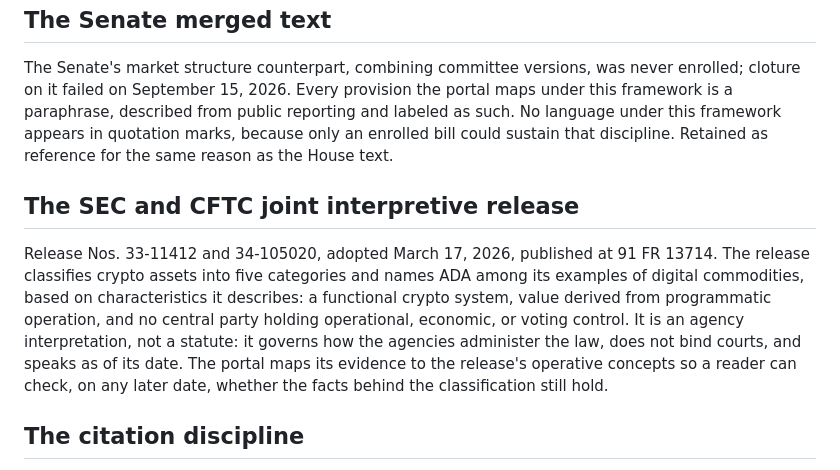
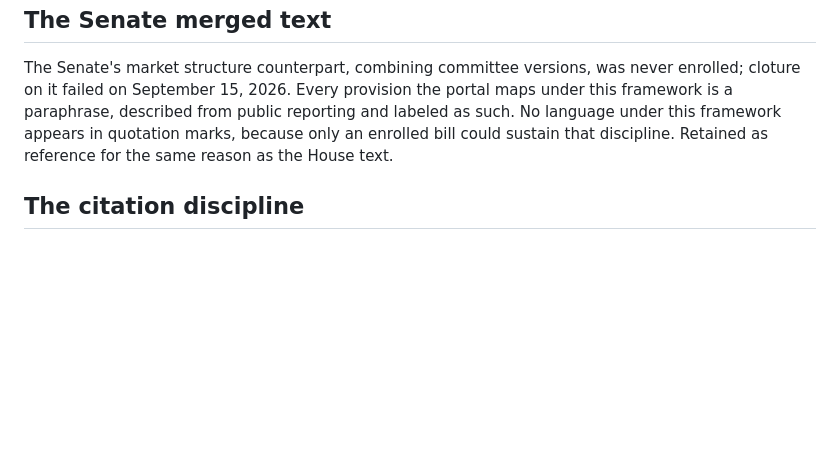
Before and after one commit to adamrusch/cardano-regulatory-evidence-portal-content, a Markdown page: docs/statutory-frameworks.md, the part around the change. GitHub-like rendering; blank space fills up the shorter version.

Commit message:
Frameworks page: remove the duplicated interpretive-release section
Co-Authored-By: Claude Fable 5.1 <noreply@anthropic.com>

```diff
--- a/docs/statutory-frameworks.md
+++ b/docs/statutory-frameworks.md
@@ -34,10 +34,6 @@ Passed by the US House of Representatives on July 17, 2025. Its Section 205 defi
 
 The Senate's market structure counterpart, combining committee versions, was never enrolled; cloture on it failed on September 15, 2026. Every provision the portal maps under this framework is a paraphrase, described from public reporting and labeled as such. No language under this framework appears in quotation marks, because only an enrolled bill could sustain that discipline. Retained as reference for the same reason as the House text.
 
-## The SEC and CFTC joint interpretive release
-
-Release Nos. 33-11412 and 34-105020, adopted March 17, 2026, published at 91 FR 13714. The release classifies crypto assets into five categories and names ADA among its examples of digital commodities, based on characteristics it describes: a functional crypto system, value derived from programmatic operation, and no central party holding operational, economic, or voting control. It is an agency interpretation, not a statute: it governs how the agencies administer the law, does not bind courts, and speaks as of its date. The portal maps its evidence to the release's operative concepts so a reader can check, on any later date, whether the facts behind the classification still hold.
-
 ## The citation discipline
 
 Quoted language on the portal reproduces the cited instrument's published text exactly, verified against the source before entry, and everything else is labeled paraphrase. The distinction is shown on every provision panel. Composing statutory-sounding language and marking it verbatim would falsify the record, so the rule is enforced with the same rigor as the numbers.
```
